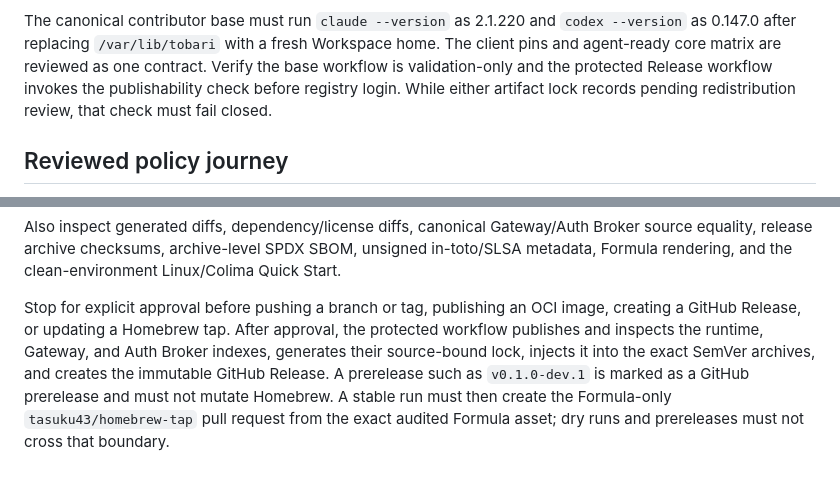
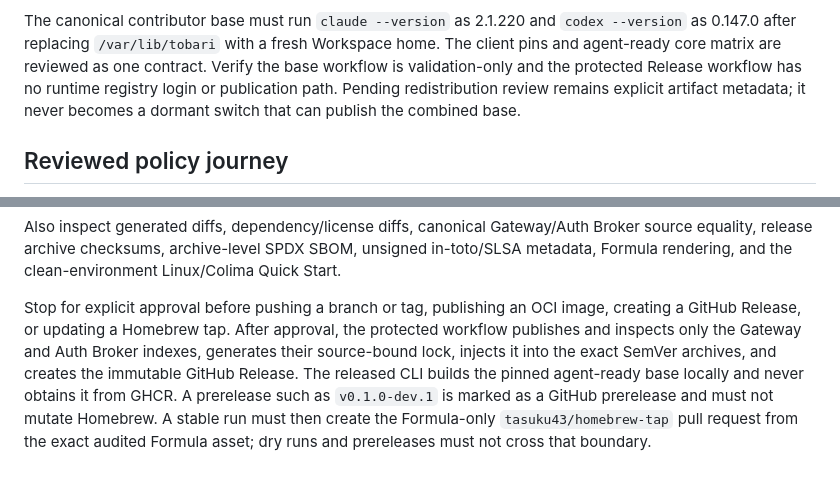
Before and after one commit to tasuku43/tobari, a Markdown page: docs/09_agent_readiness_validation.md, 2 parts joined by grey strips. GitHub-like rendering.

```diff
--- a/docs/09_agent_readiness_validation.md
+++ b/docs/09_agent_readiness_validation.md
@@ -97,9 +97,9 @@ The canonical contributor base must run `claude --version` as 2.1.220 and
 `codex --version` as 0.147.0 after replacing `/var/lib/tobari` with a fresh
 Workspace home. The client pins and agent-ready core matrix are reviewed as one
 contract. Verify the base workflow is validation-only and the protected
-Release workflow invokes the publishability check before registry login. While
-either artifact lock records pending redistribution review, that check must
-fail closed.
+Release workflow has no runtime registry login or publication path. Pending
+redistribution review remains explicit artifact metadata; it never becomes a
+dormant switch that can publish the combined base.
 
 ## Reviewed policy journey
 
@@ -222,9 +222,11 @@ Linux/Colima Quick Start.
 
 Stop for explicit approval before pushing a branch or tag, publishing an OCI
 image, creating a GitHub Release, or updating a Homebrew tap. After approval,
-the protected workflow publishes and inspects the runtime, Gateway, and Auth
-Broker indexes, generates their source-bound lock, injects it into the exact
-SemVer archives, and creates the immutable GitHub Release. A prerelease such as
-`v0.1.0-dev.1` is marked as a GitHub prerelease and must not mutate Homebrew. A stable run must then create the
+the protected workflow publishes and inspects only the Gateway and Auth Broker
+indexes, generates their source-bound lock, injects it into the exact SemVer
+archives, and creates the immutable GitHub Release. The released CLI builds
+the pinned agent-ready base locally and never obtains it from GHCR. A
+prerelease such as `v0.1.0-dev.1` is marked as a GitHub prerelease and must not
+mutate Homebrew. A stable run must then create the
 Formula-only `tasuku43/homebrew-tap` pull request from the exact audited Formula
 asset; dry runs and prereleases must not cross that boundary.
```
Also changed, not shown: README.md (+4 -2 lines).
